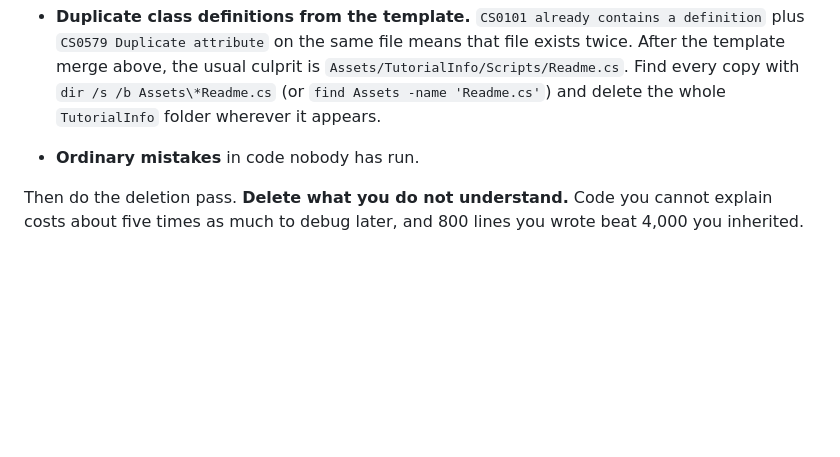
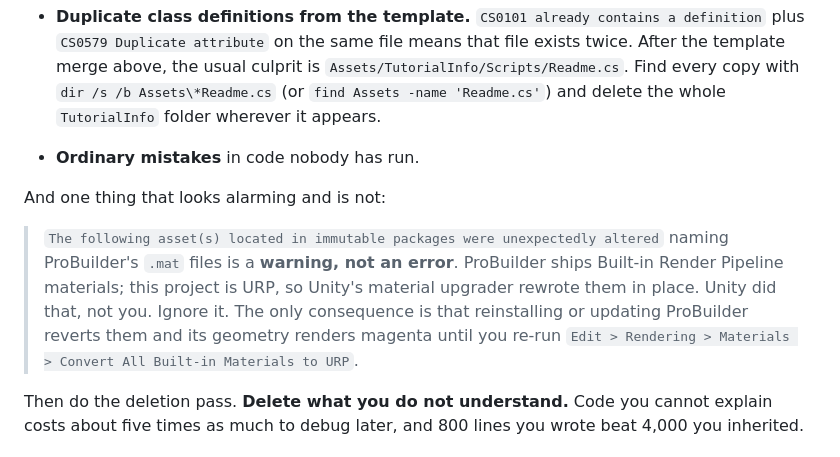
Before and after one commit to gemini910606/project-seven, a Markdown page: docs/SETUP.md, the part around the change. Rendered like a GitHub page; blank space fills up the shorter version.

Commit message:
Note the ProBuilder immutable-package warning as benign
'Assets located in immutable packages were unexpectedly altered', naming
ProBuilder's .mat files, reads like something went wrong during setup and is
just Unity's URP material upgrader doing its job: ProBuilder ships Built-in
Render Pipeline materials and this project is URP, so they get rewritten in
place inside the package folder.

It costs nothing to ignore, and the only consequence worth knowing is that
reinstalling ProBuilder reverts them and its geometry renders magenta until the
material conversion is re-run. Worth a line so it does not read as a failure.

```diff
--- a/docs/SETUP.md
+++ b/docs/SETUP.md
@@ -156,6 +156,16 @@ disaster. The likely categories:
 
 - **Ordinary mistakes** in code nobody has run.
 
+And one thing that looks alarming and is not:
+
+> `The following asset(s) located in immutable packages were unexpectedly
+> altered` naming ProBuilder's `.mat` files is a **warning, not an error**.
+> ProBuilder ships Built-in Render Pipeline materials; this project is URP, so
+> Unity's material upgrader rewrote them in place. Unity did that, not you.
+> Ignore it. The only consequence is that reinstalling or updating ProBuilder
+> reverts them and its geometry renders magenta until you re-run
+> `Edit > Rendering > Materials > Convert All Built-in Materials to URP`.
+
 Then do the deletion pass. **Delete what you do not understand.** Code you
 cannot explain costs about five times as much to debug later, and 800 lines you
 wrote beat 4,000 you inherited.
```
